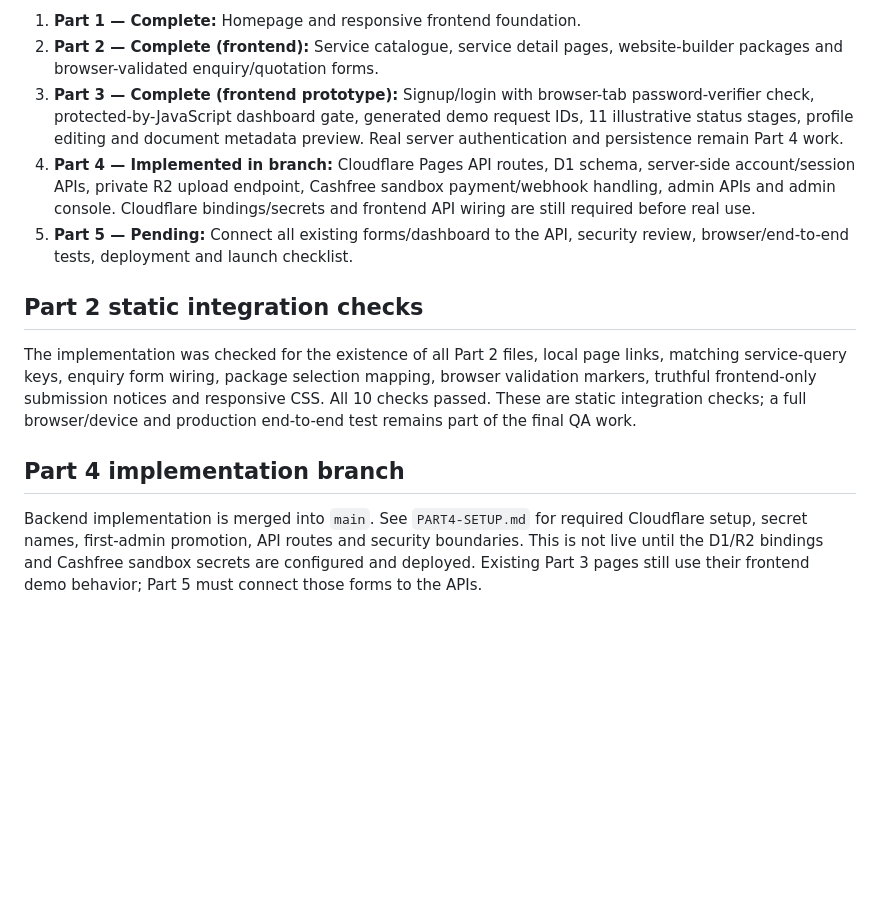
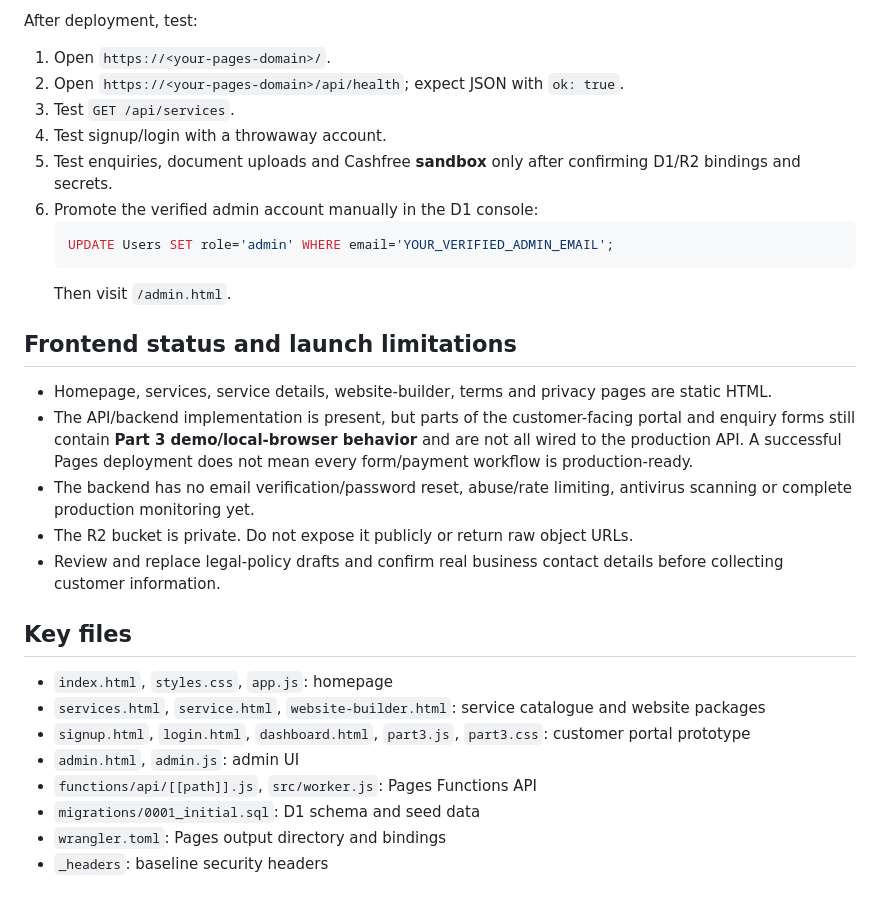
Before and after one commit to arpit-ae/GOAXIS, a Markdown page: README.md, the part around one of its changes. Rendered like a GitHub page; blank space fills up the shorter version.

Commit message:
docs: clarify Cloudflare Pages deployment and runtime setup

````diff
--- a/README.md
+++ b/README.md
@@ -50,15 +62,31 @@ Before launch, add verified contact details, confirm branding and language, revi
 
-1. **Part 1 — Complete:** Homepage and responsive frontend foundation.
-2. **Part 2 — Complete (frontend):** Service catalogue, service detail pages, website-builder packages and browser-validated enquiry/quotation forms.
-3. **Part 3 — Complete (frontend prototype):** Signup/login with browser-tab password-verifier check, protected-by-JavaScript dashboard gate, generated demo request IDs, 11 illustrative status stages, profile editing and document metadata preview. Real server authentication and persistence remain Part 4 work.
-4. **Part 4 — Implemented in branch:** Cloudflare Pages API routes, D1 schema, server-side account/session APIs, private R2 upload endpoint, Cashfree sandbox payment/webhook handling, admin APIs and admin console. Cloudflare bindings/secrets and frontend API wiring are still required before real use.
-5. **Part 5 — Pending:** Connect all existing forms/dashboard to the API, security review, browser/end-to-end tests, deployment and launch checklist.
+After deployment, test:
+1. Open `https://<your-pages-domain>/`.
+2. Open `https://<your-pages-domain>/api/health`; expect JSON with `ok: true`.
+3. Test `GET /api/services`.
+4. Test signup/login with a throwaway account.
+5. Test enquiries, document uploads and Cashfree **sandbox** only after confirming D1/R2 bindings and secrets.
+6. Promote the verified admin account manually in the D1 console:
+   ```sql
+   UPDATE Users SET role='admin' WHERE email='YOUR_VERIFIED_ADMIN_EMAIL';
+   ```
+   Then visit `/admin.html`.
 
-## Part 2 static integration checks
+## Frontend status and launch limitations
 
-The implementation was checked for the existence of all Part 2 files, local page links, matching service-query keys, enquiry form wiring, package selection mapping, browser validation markers, truthful frontend-only submission notices and responsive CSS. All 10 checks passed. These are static integration checks; a full browser/device and production end-to-end test remains part of the final QA work.
+- Homepage, services, service details, website-builder, terms and privacy pages are static HTML.
+- The API/backend implementation is present, but parts of the customer-facing portal and enquiry forms still contain **Part 3 demo/local-browser behavior** and are not all wired to the production API. A successful Pages deployment does not mean every form/payment workflow is production-ready.
+- The backend has no email verification/password reset, abuse/rate limiting, antivirus scanning or complete production monitoring yet.
+- The R2 bucket is private. Do not expose it publicly or return raw object URLs.
+- Review and replace legal-policy drafts and confirm real business contact details before collecting customer information.
 
+## Key files
 
-## Part 4 implementation branch
-
-Backend implementation is merged into `main`. See `PART4-SETUP.md` for required Cloudflare setup, secret names, first-admin promotion, API routes and security boundaries. This is not live until the D1/R2 bindings and Cashfree sandbox secrets are configured and deployed. Existing Part 3 pages still use their frontend demo behavior; Part 5 must connect those forms to the APIs.
+- `index.html`, `styles.css`, `app.js`: homepage
+- `services.html`, `service.html`, `website-builder.html`: service catalogue and website packages
+- `signup.html`, `login.html`, `dashboard.html`, `part3.js`, `part3.css`: customer portal prototype
+- `admin.html`, `admin.js`: admin UI
+- `functions/api/[[path]].js`, `src/worker.js`: Pages Functions API
+- `migrations/0001_initial.sql`: D1 schema and seed data
+- `wrangler.toml`: Pages output directory and bindings
+- `_headers`: baseline security headers
````
Also changed, not shown: other parts of README.md (+42 -30 lines).
